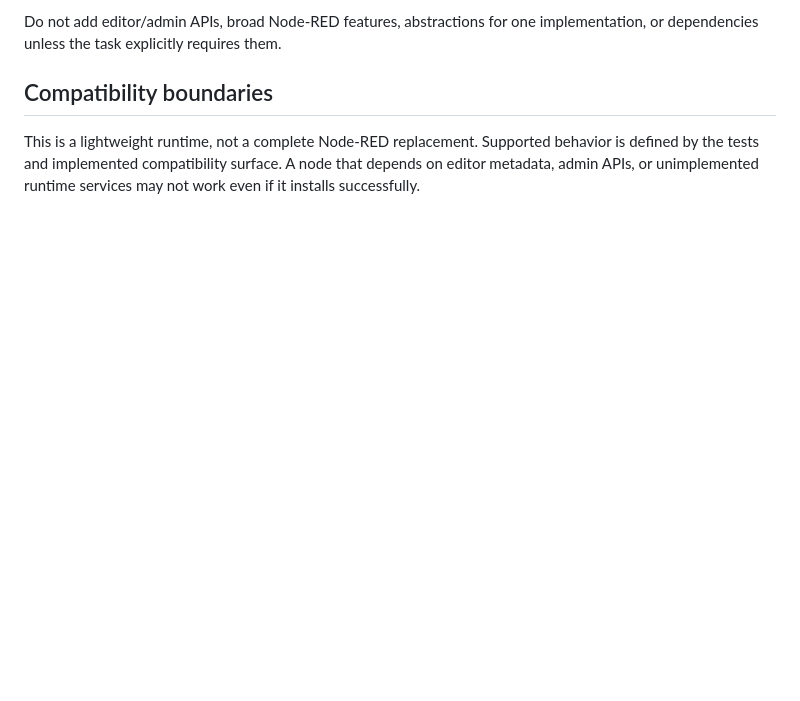
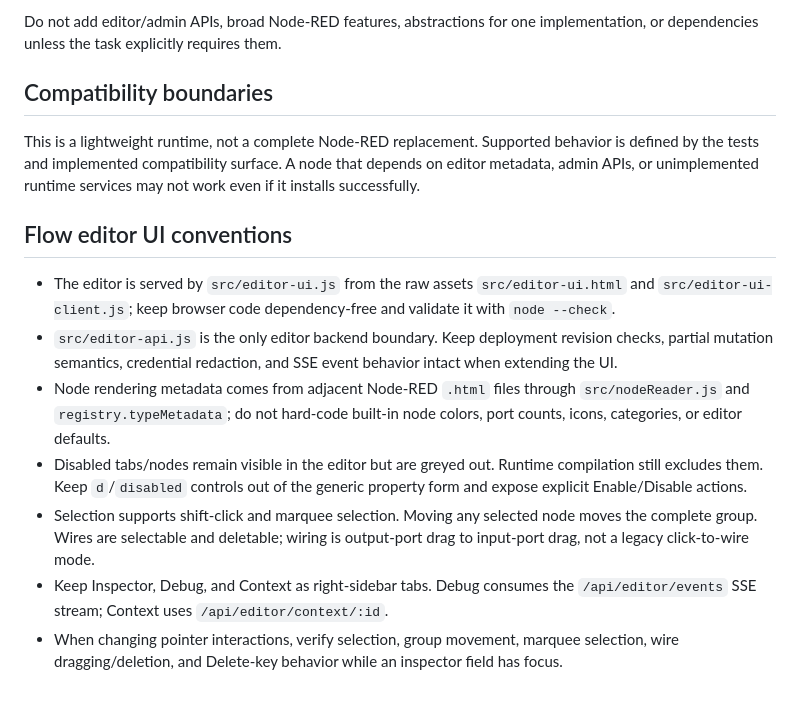
Before and after one commit to Fadoli/node-red-runner, a Markdown page: AGENTS.md, the part around the change. Rendered like a GitHub page; blank space fills up the shorter version.

```diff
--- a/AGENTS.md
+++ b/AGENTS.md
@@ -97,3 +97,26 @@ This is a lightweight runtime, not a complete Node-RED replacement. Supported
 behavior is defined by the tests and implemented compatibility surface. A node
 that depends on editor metadata, admin APIs, or unimplemented runtime services
 may not work even if it installs successfully.
+
+## Flow editor UI conventions
+
+- The editor is served by `src/editor-ui.js` from the raw assets
+  `src/editor-ui.html` and `src/editor-ui-client.js`; keep browser code
+  dependency-free and validate it with `node --check`.
+- `src/editor-api.js` is the only editor backend boundary. Keep deployment
+  revision checks, partial mutation semantics, credential redaction, and SSE
+  event behavior intact when extending the UI.
+- Node rendering metadata comes from adjacent Node-RED `.html` files through
+  `src/nodeReader.js` and `registry.typeMetadata`; do not hard-code built-in
+  node colors, port counts, icons, categories, or editor defaults.
+- Disabled tabs/nodes remain visible in the editor but are greyed out. Runtime
+  compilation still excludes them. Keep `d`/`disabled` controls out of the
+  generic property form and expose explicit Enable/Disable actions.
+- Selection supports shift-click and marquee selection. Moving any selected
+  node moves the complete group. Wires are selectable and deletable; wiring is
+  output-port drag to input-port drag, not a legacy click-to-wire mode.
+- Keep Inspector, Debug, and Context as right-sidebar tabs. Debug consumes the
+  `/api/editor/events` SSE stream; Context uses `/api/editor/context/:id`.
+- When changing pointer interactions, verify selection, group movement,
+  marquee selection, wire dragging/deletion, and Delete-key behavior while an
+  inspector field has focus.
```
Also changed, not shown: UI_NEXT_STEPS.md (added, +72 -0 lines).
